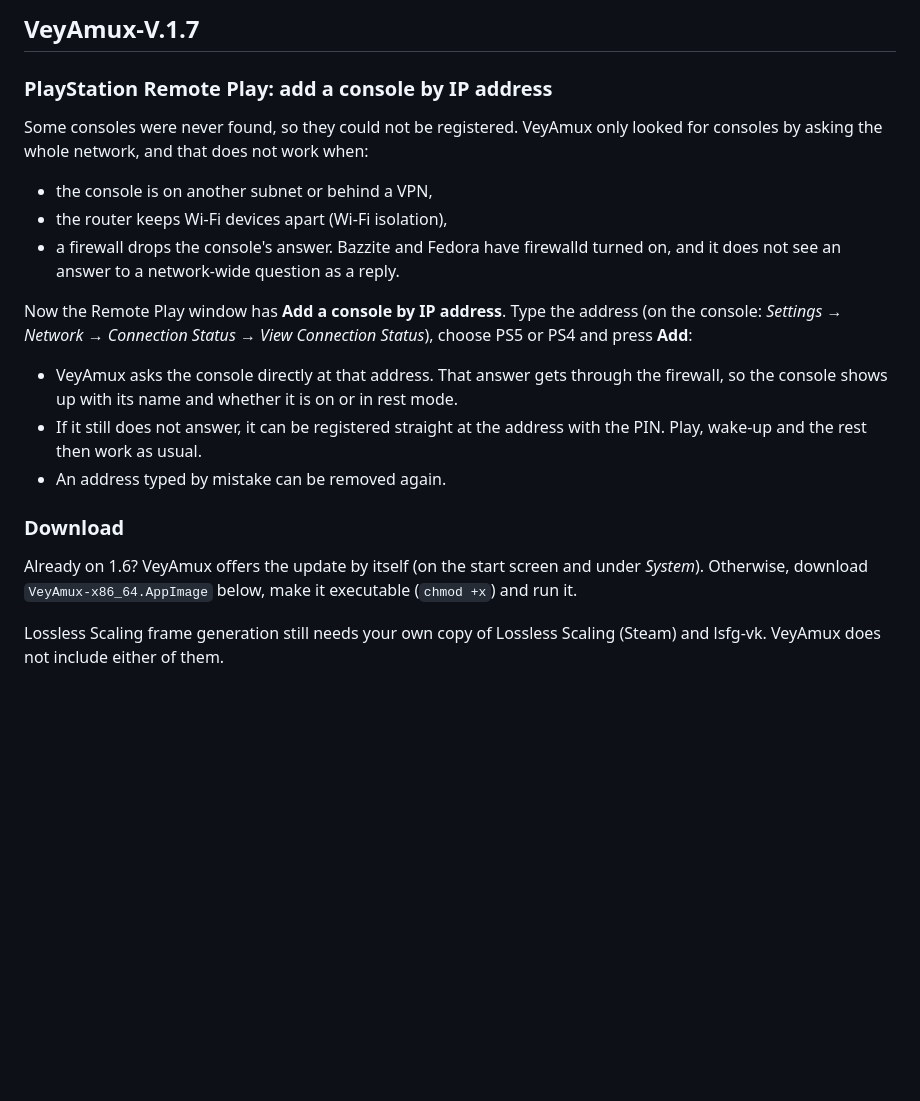
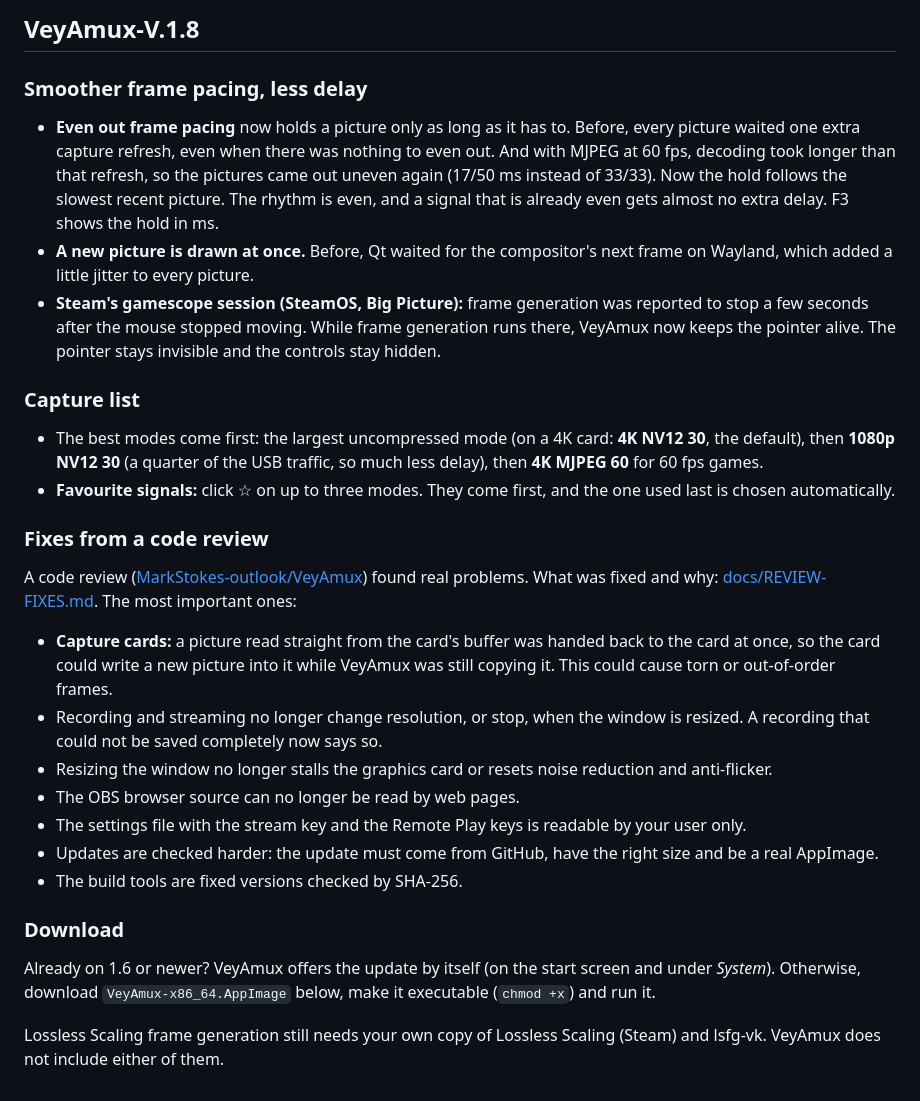
Before and after one commit to 8BiTw0LF/VeyAmux, a Markdown page: RELEASE_NOTES.md, the part around the change. GitHub-like rendering; blank space fills up the shorter version.

```diff
--- a/RELEASE_NOTES.md
+++ b/RELEASE_NOTES.md
@@ -1,24 +1,37 @@
-## VeyAmux-V.1.7
+## VeyAmux-V.1.8
 
-### PlayStation Remote Play: add a console by IP address
-Some consoles were never found, so they could not be registered. VeyAmux only looked for consoles by asking the whole
-network, and that does not work when:
-- the console is on another subnet or behind a VPN,
-- the router keeps Wi-Fi devices apart (Wi-Fi isolation),
-- a firewall drops the console's answer. Bazzite and Fedora have firewalld turned on, and it does not see an answer to
-  a network-wide question as a reply.
+### Smoother frame pacing, less delay
+- **Even out frame pacing** now holds a picture only as long as it has to. Before, every picture waited one extra
+  capture refresh, even when there was nothing to even out. And with MJPEG at 60 fps, decoding took longer than that
+  refresh, so the pictures came out uneven again (17/50 ms instead of 33/33). Now the hold follows the slowest recent
+  picture. The rhythm is even, and a signal that is already even gets almost no extra delay. F3 shows the hold in ms.
+- **A new picture is drawn at once.** Before, Qt waited for the compositor's next frame on Wayland, which added a little
+  jitter to every picture.
+- **Steam's gamescope session (SteamOS, Big Picture):** frame generation was reported to stop a few seconds after the
+  mouse stopped moving. While frame generation runs there, VeyAmux now keeps the pointer alive. The pointer stays
+  invisible and the controls stay hidden.
 
-Now the Remote Play window has **Add a console by IP address**. Type the address (on the console: *Settings → Network
-→ Connection Status → View Connection Status*), choose PS5 or PS4 and press **Add**:
-- VeyAmux asks the console directly at that address. That answer gets through the firewall, so the console shows up
-  with its name and whether it is on or in rest mode.
-- If it still does not answer, it can be registered straight at the address with the PIN. Play, wake-up and the rest
-  then work as usual.
-- An address typed by mistake can be removed again.
+### Capture list
+- The best modes come first: the largest uncompressed mode (on a 4K card: **4K NV12 30**, the default), then
+  **1080p NV12 30** (a quarter of the USB traffic, so much less delay), then **4K MJPEG 60** for 60 fps games.
+- **Favourite signals:** click ☆ on up to three modes. They come first, and the one used last is chosen automatically.
+
+### Fixes from a code review
+A code review ([MarkStokes-outlook/VeyAmux](https://github.com/MarkStokes-outlook/VeyAmux/issues)) found real
+problems. What was fixed and why: [docs/REVIEW-FIXES.md](docs/REVIEW-FIXES.md). The most important ones:
+- **Capture cards:** a picture read straight from the card's buffer was handed back to the card at once, so the card
+  could write a new picture into it while VeyAmux was still copying it. This could cause torn or out-of-order frames.
+- Recording and streaming no longer change resolution, or stop, when the window is resized. A recording that could not
+  be saved completely now says so.
+- Resizing the window no longer stalls the graphics card or resets noise reduction and anti-flicker.
+- The OBS browser source can no longer be read by web pages.
+- The settings file with the stream key and the Remote Play keys is readable by your user only.
+- Updates are checked harder: the update must come from GitHub, have the right size and be a real AppImage.
+- The build tools are fixed versions checked by SHA-256.
 
 ### Download
-Already on 1.6? VeyAmux offers the update by itself (on the start screen and under *System*). Otherwise, download
-`VeyAmux-x86_64.AppImage` below, make it executable (`chmod +x`) and run it.
+Already on 1.6 or newer? VeyAmux offers the update by itself (on the start screen and under *System*). Otherwise,
+download `VeyAmux-x86_64.AppImage` below, make it executable (`chmod +x`) and run it.
 
 Lossless Scaling frame generation still needs your own copy of Lossless Scaling (Steam) and lsfg-vk. VeyAmux does not
 include either of them.
```
Also changed, not shown: README.md (+23 -5 lines), docs/REVIEW-FIXES.md (added, +132 -0 lines), docs/TEKNISK.md (+1 -1 lines), docs/images/handheld-menu.jpg, docs/images/menu-tabs.jpg, docs/images/start.png, 6 other files.
